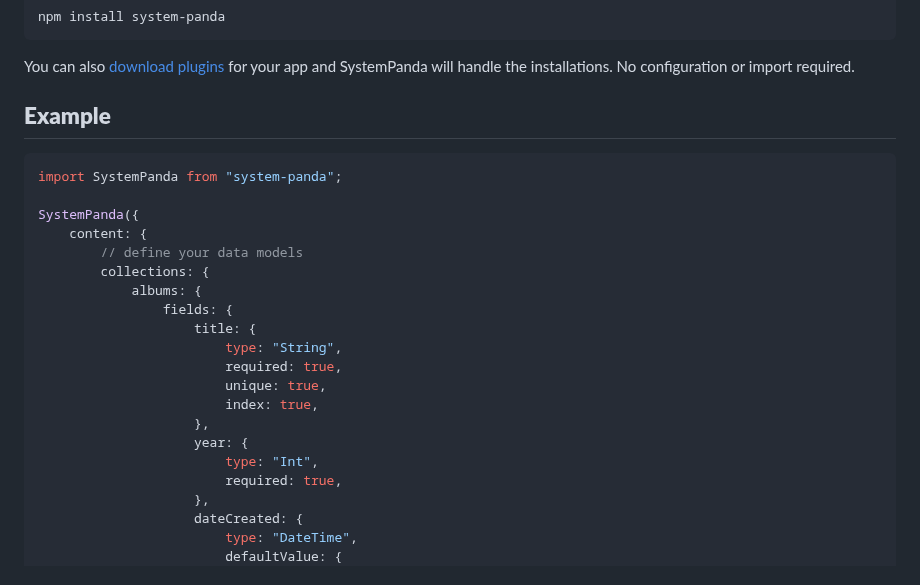
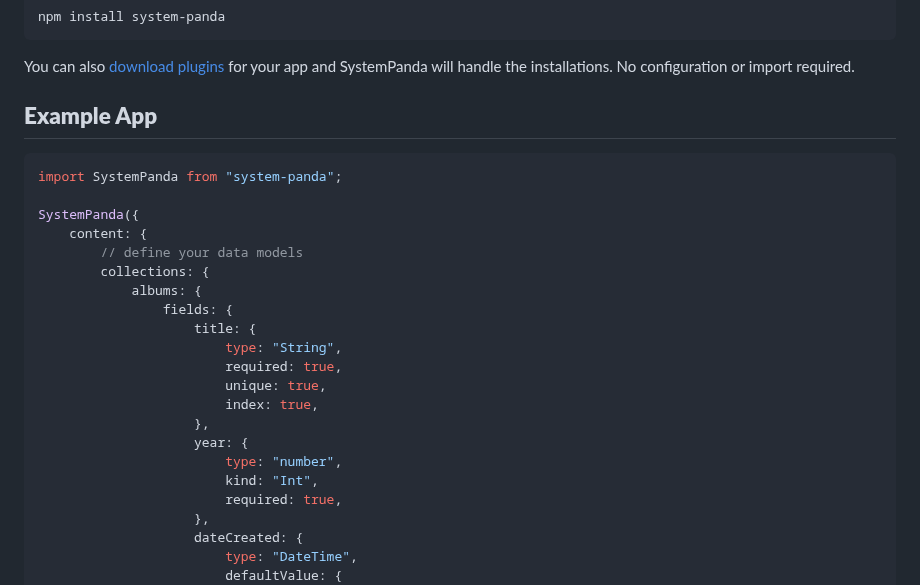
Before and after one commit to serhankileci/system-panda, a Markdown page: README.md, the part around the change. Rendered like a GitHub page.

Commit message:
updated to reflect new field api

````diff
--- a/README.md
+++ b/README.md
@@ -43,7 +43,7 @@ A hobby project that could turn into a production-grade Headless CMS, and will l
 npm install system-panda
 ```
 You can also [download plugins](https://github.com/serhankileci/system-panda/blob/main/docs/plugins.md#how-to-install) for your app and SystemPanda will handle the installations. No configuration or import required.
-## **Example**
+## **Example App**
 ```ts
 import SystemPanda from "system-panda";
 
@@ -60,7 +60,8 @@ SystemPanda({
                         index: true,
                     },
                     year: {
-                        type: "Int",
+                        type: "number",
+                        kind: "Int",
                         required: true,
                     },
                     dateCreated: {
````
